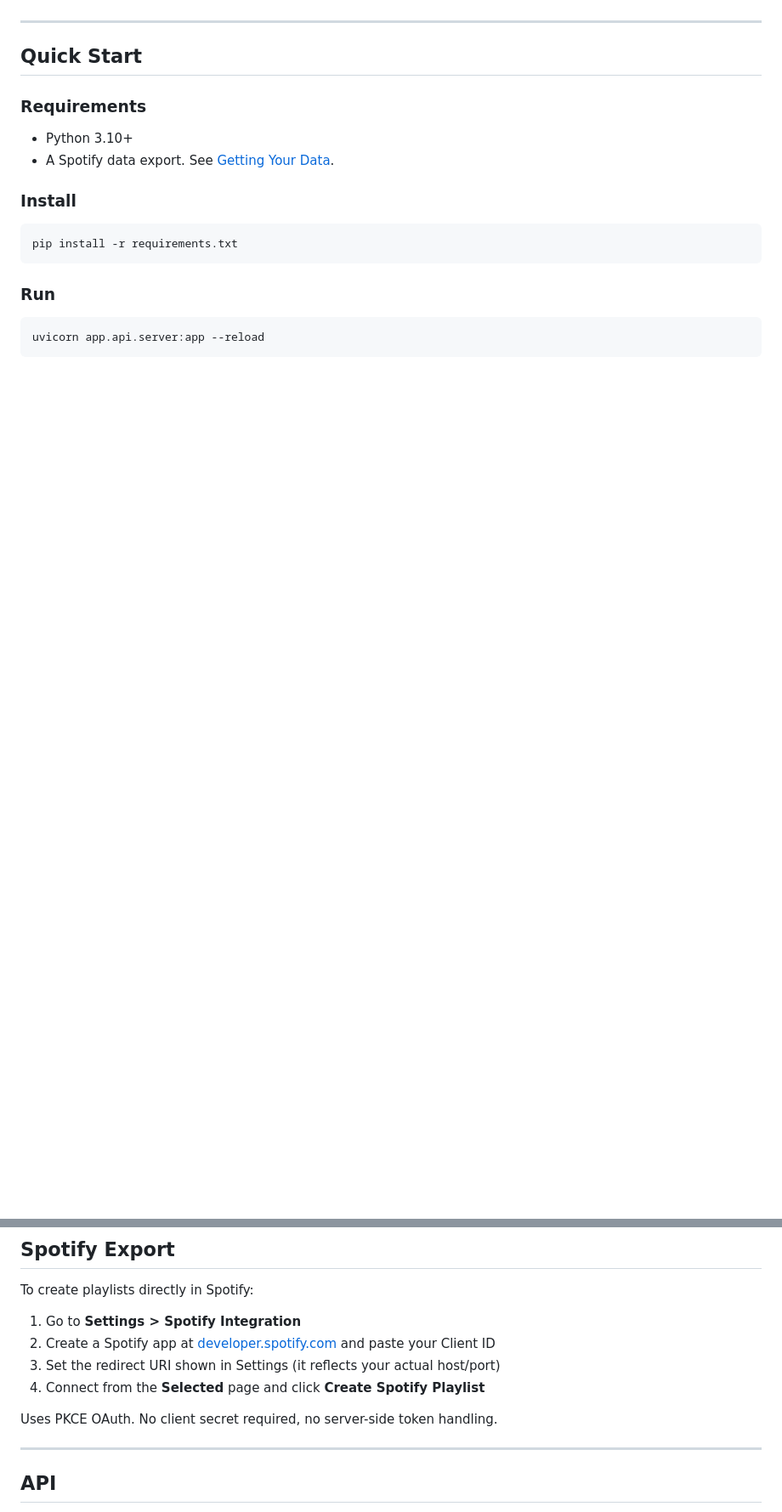
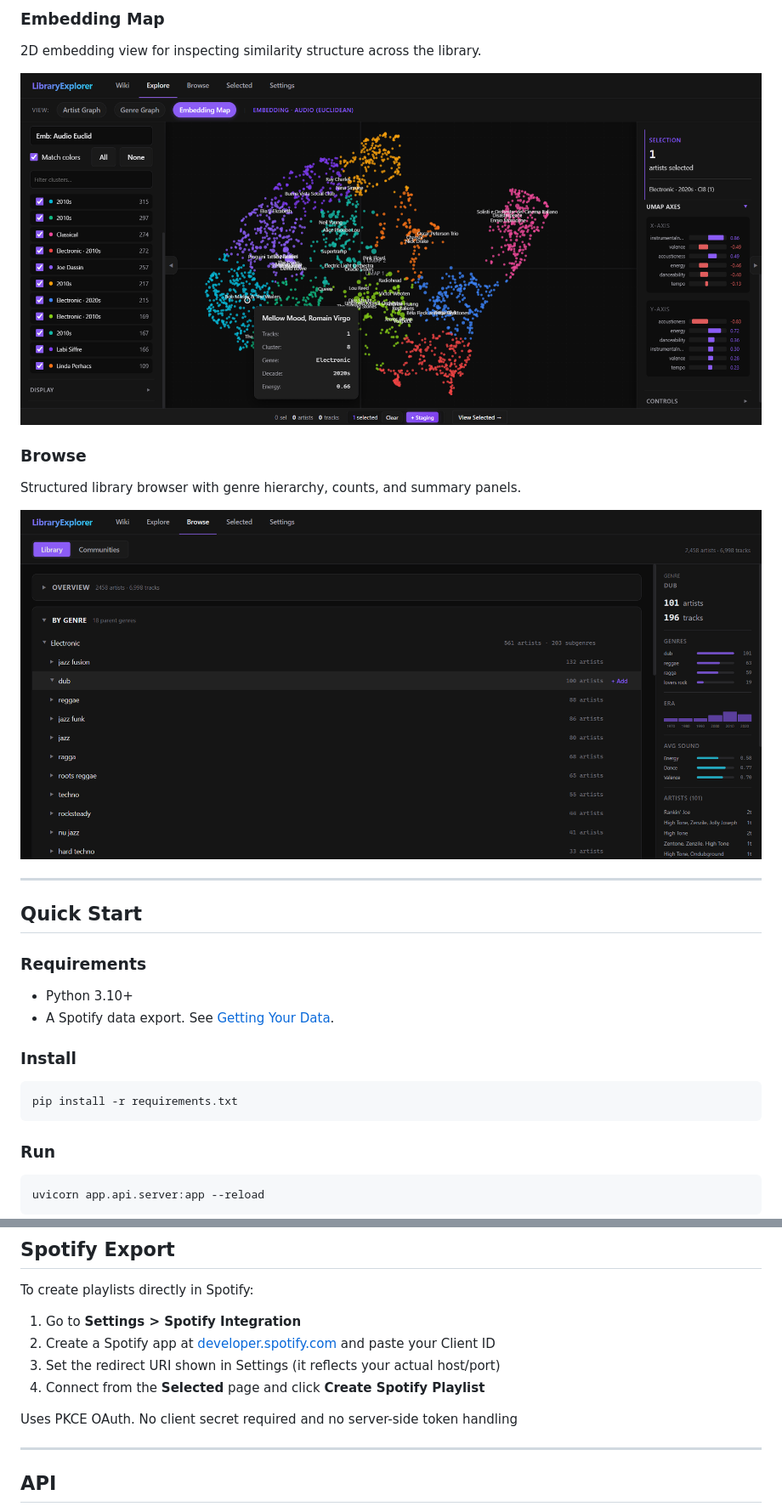
Before and after one commit to ludo-toratora/spotify-library-explorer, a Markdown page: README.md, 2 parts joined by grey strips. Shown: that part at 85% size. GitHub-like rendering; pictures changed too: docs/browse-genre.png (added), docs/embedding-map.png (added); blank space fills up the shorter version.

Commit message:
improved readme with visual images

```diff
--- a/README.md
+++ b/README.md
@@ -13,3 +31,12 @@ A personal Spotify library explorer. Upload your Spotify data, then visually nav
+### Embedding Map
+2D embedding view for inspecting similarity structure across the library.
+
+![Embedding Map](docs/embedding-map.png)
+
+### Browse
+Structured library browser with genre hierarchy, counts, and summary panels.
+
+![Browse view](docs/browse-genre.png)
 
 ---
 
@@ -90,7 +127,7 @@ To create playlists directly in Spotify:
 3. Set the redirect URI shown in Settings (it reflects your actual host/port)
 4. Connect from the **Selected** page and click **Create Spotify Playlist**
 
-Uses PKCE OAuth. No client secret required, no server-side token handling.
+Uses PKCE OAuth. No client secret required and no server-side token handling
 
 ---
 
```
Also changed, not shown: other parts of README.md (+33 -5 lines), docs/artist-graph-selection-communities.png (added), docs/artist-graph-selection-connections.png (added), docs/genre-graph.png (added).
